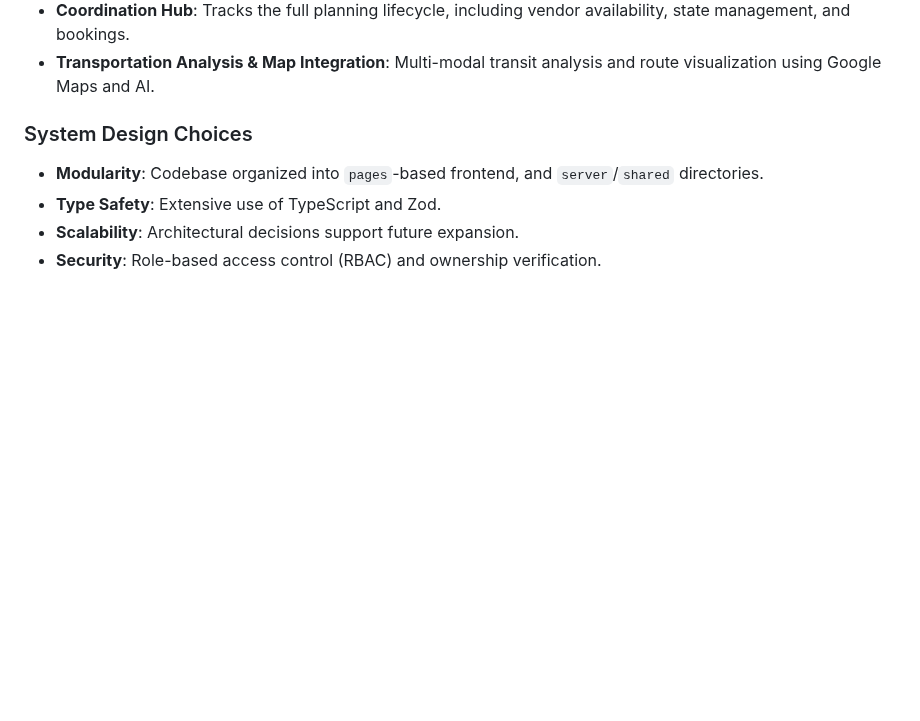
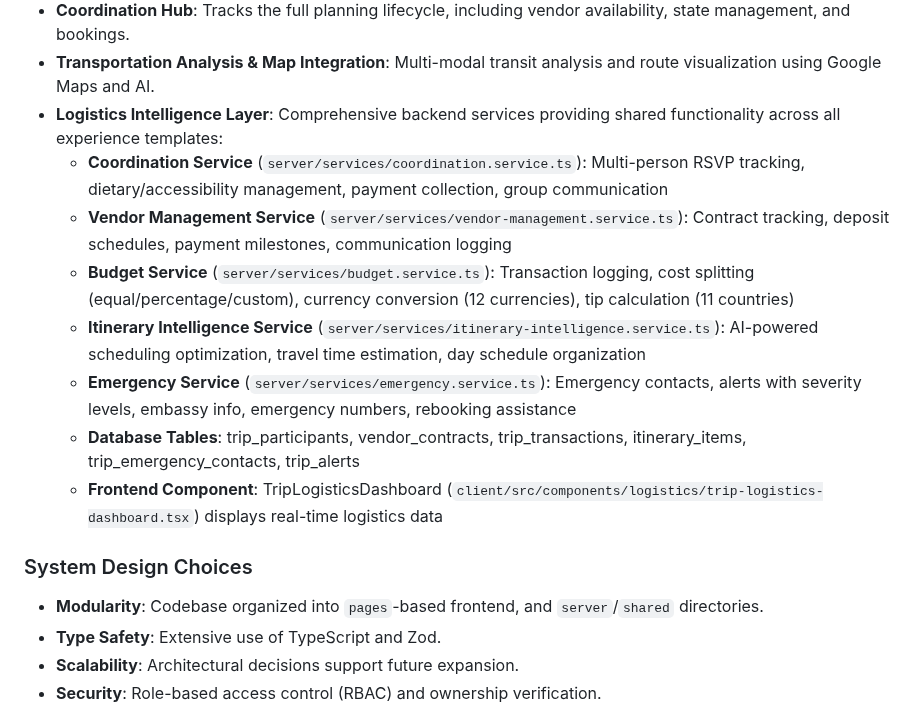
Before and after one commit to Nardo758/Traveloure-Platform, a Markdown page: replit.md, the part around the change. Drawn GitHub-style; blank space fills up the shorter version.

Commit message:
Add comprehensive logistics intelligence layer with backend services and dashboard
Adds the Logistics Intelligence Layer to the application, including backend services for coordination, vendor management, budget tracking, itinerary optimization, and emergency assistance, along with a frontend dashboard component to display this data.

Replit-Commit-Author: Agent
Replit-Commit-Session-Id: d2dec741-4665-4d06-a3ad-99ecb9573a23
Replit-Commit-Checkpoint-Type: full_checkpoint
Replit-Commit-Event-Id: bd794b99-0d6a-45cd-9f93-7cd2bf76e814
Replit-Commit-Screenshot-Url: https://storage.googleapis.com/screenshot-production-us-central1/796e6056-bc9f-472e-ba38-753fa8c7073d/d2dec741-4665-4d06-a3ad-99ecb9573a23/AyrWgV1
Replit-Helium-Checkpoint-Created: true

```diff
--- a/replit.md
+++ b/replit.md
@@ -40,6 +40,14 @@ The application features a modern, responsive design built with Tailwind CSS and
 - **Wallet & Billing**: Credit package purchasing, transaction history, and payment management.
 - **Coordination Hub**: Tracks the full planning lifecycle, including vendor availability, state management, and bookings.
 - **Transportation Analysis & Map Integration**: Multi-modal transit analysis and route visualization using Google Maps and AI.
+- **Logistics Intelligence Layer**: Comprehensive backend services providing shared functionality across all experience templates:
+  - **Coordination Service** (`server/services/coordination.service.ts`): Multi-person RSVP tracking, dietary/accessibility management, payment collection, group communication
+  - **Vendor Management Service** (`server/services/vendor-management.service.ts`): Contract tracking, deposit schedules, payment milestones, communication logging
+  - **Budget Service** (`server/services/budget.service.ts`): Transaction logging, cost splitting (equal/percentage/custom), currency conversion (12 currencies), tip calculation (11 countries)
+  - **Itinerary Intelligence Service** (`server/services/itinerary-intelligence.service.ts`): AI-powered scheduling optimization, travel time estimation, day schedule organization
+  - **Emergency Service** (`server/services/emergency.service.ts`): Emergency contacts, alerts with severity levels, embassy info, emergency numbers, rebooking assistance
+  - **Database Tables**: trip_participants, vendor_contracts, trip_transactions, itinerary_items, trip_emergency_contacts, trip_alerts
+  - **Frontend Component**: TripLogisticsDashboard (`client/src/components/logistics/trip-logistics-dashboard.tsx`) displays real-time logistics data
 
 ### System Design Choices
 - **Modularity**: Codebase organized into `pages`-based frontend, and `server`/`shared` directories.
```
